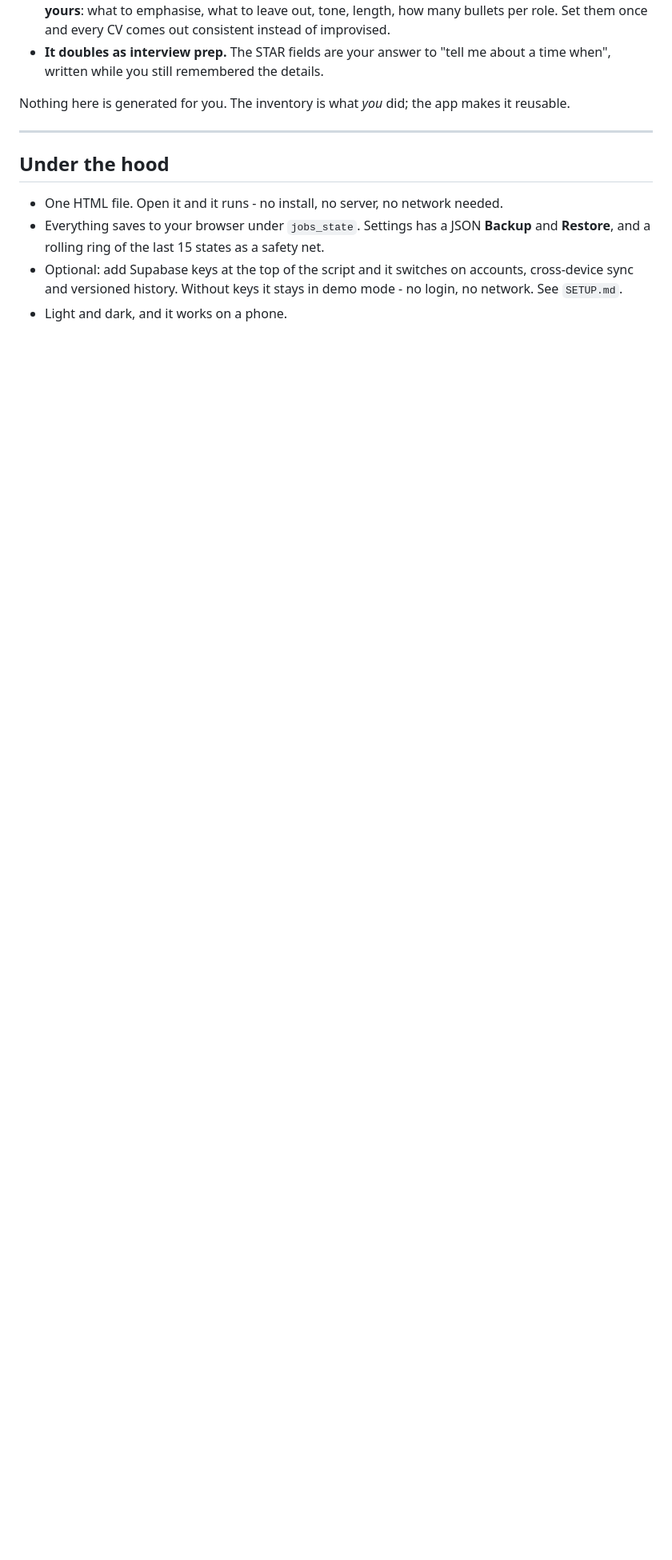
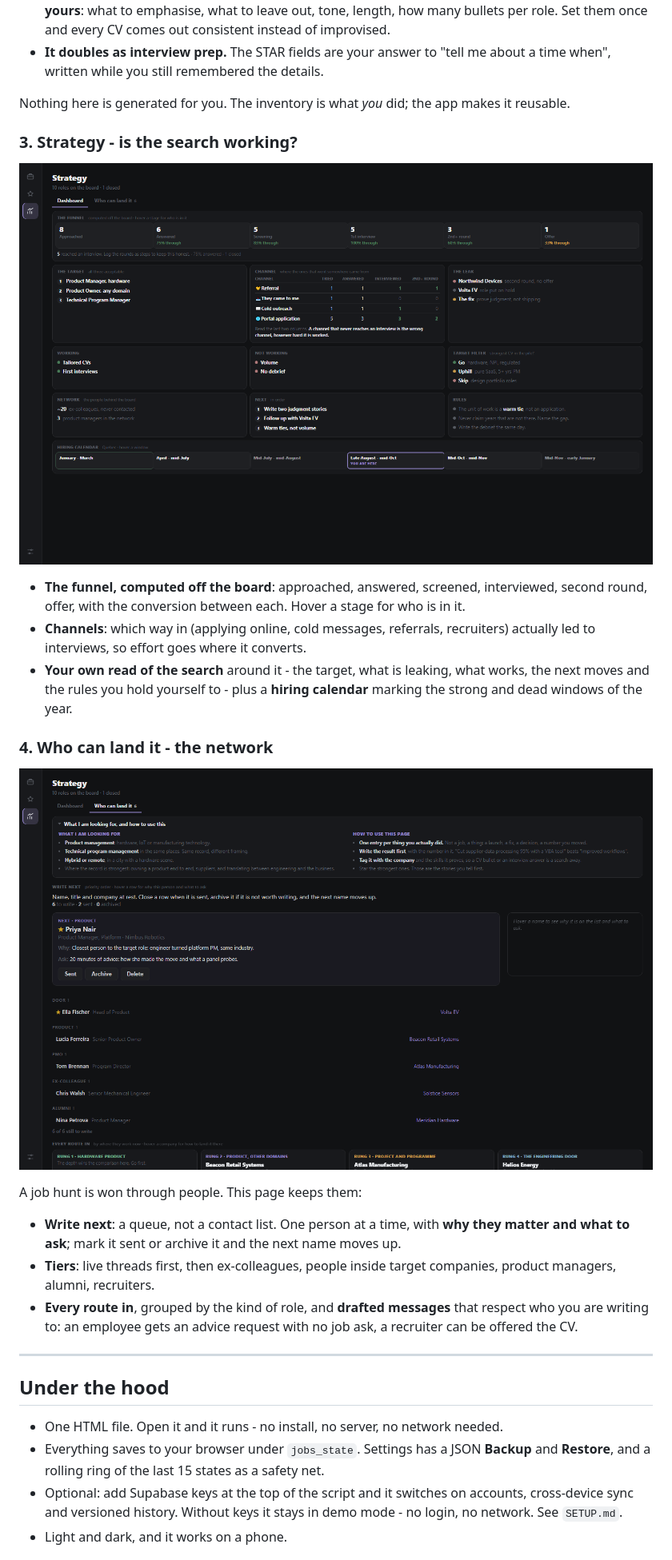
Before and after one commit to DereckCB/job-search, a Markdown page: README.md, the part around one of its changes. Shown at 80% size. Rendered like a GitHub page; pictures changed too: docs/screenshot-network.png (added), docs/screenshot-strategy.png (added); blank space fills up the shorter version.

```diff
--- a/README.md
+++ b/README.md
@@ -70,6 +72,31 @@ What having it gives you:
 
 Nothing here is generated for you. The inventory is what *you* did; the app makes it reusable.
 
+### 3. Strategy - is the search working?
+
+![the strategy dashboard](docs/screenshot-strategy.png)
+
+- **The funnel, computed off the board**: approached, answered, screened, interviewed, second round,
+  offer, with the conversion between each. Hover a stage for who is in it.
+- **Channels**: which way in (applying online, cold messages, referrals, recruiters) actually led to
+  interviews, so effort goes where it converts.
+- **Your own read of the search** around it - the target, what is leaking, what works, the next moves
+  and the rules you hold yourself to - plus a **hiring calendar** marking the strong and dead windows
+  of the year.
+
+### 4. Who can land it - the network
+
+![the network queue](docs/screenshot-network.png)
+
+A job hunt is won through people. This page keeps them:
+
+- **Write next**: a queue, not a contact list. One person at a time, with **why they matter and what
+  to ask**; mark it sent or archive it and the next name moves up.
+- **Tiers**: live threads first, then ex-colleagues, people inside target companies, product managers,
+  alumni, recruiters.
+- **Every route in**, grouped by the kind of role, and **drafted messages** that respect who you are
+  writing to: an employee gets an advice request with no job ask, a recruiter can be offered the CV.
+
 ---
 
 ## Under the hood
```
Also changed, not shown: other parts of README.md (+6 -4 lines), docs/screenshot-experience.png, docs/screenshot.png, 1 other file.
